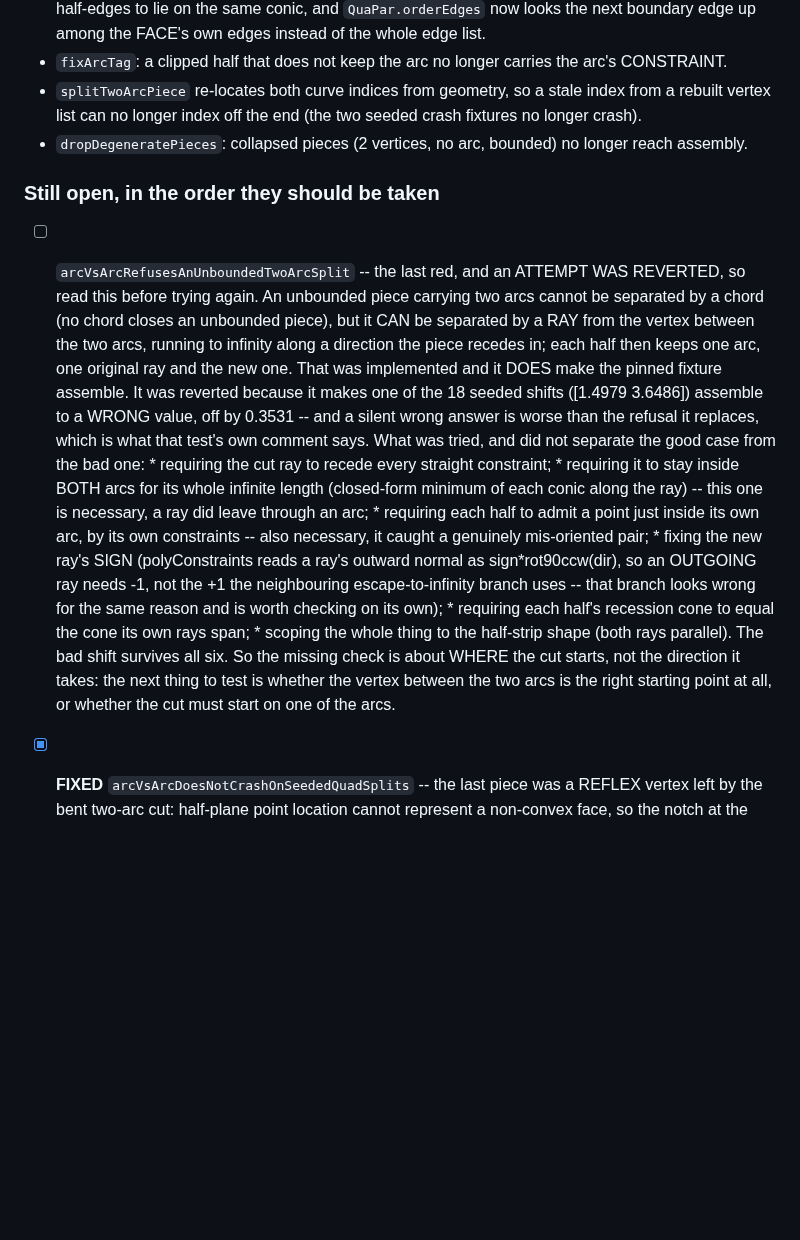
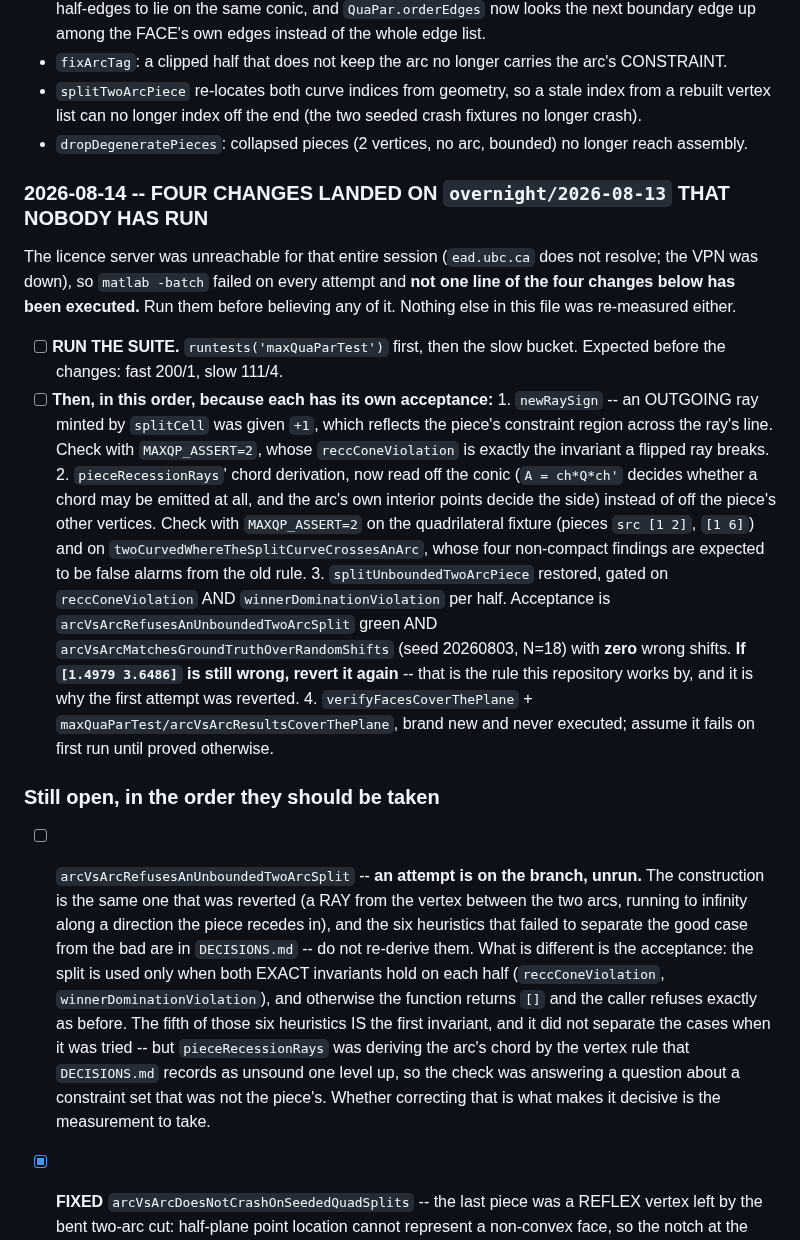
Before and after one commit to ylucet/CCA2, a Markdown page: TODO.md, the part around one of its changes. GitHub-like rendering; blank space fills up the shorter version.

```diff
--- a/TODO.md
+++ b/TODO.md
@@ -45,31 +45,48 @@ verify with zero findings.
   vertex list can no longer index off the end (the two seeded crash fixtures no longer crash).
 - `dropDegeneratePieces`: collapsed pieces (2 vertices, no arc, bounded) no longer reach assembly.
 
+### 2026-08-14 -- FOUR CHANGES LANDED ON `overnight/2026-08-13` THAT NOBODY HAS RUN
+
+The licence server was unreachable for that entire session (`ead.ubc.ca` does not resolve; the VPN
+was down), so `matlab -batch` failed on every attempt and **not one line of the four changes below
+has been executed.** Run them before believing any of it. Nothing else in this file was
+re-measured either.
+
+- [ ] **RUN THE SUITE.** `runtests('maxQuaParTest')` first, then the slow bucket. Expected before
+      the changes: fast 200/1, slow 111/4.
+- [ ] **Then, in this order, because each has its own acceptance:**
+      1. `newRaySign` -- an OUTGOING ray minted by `splitCell` was given `+1`, which reflects the
+         piece's constraint region across the ray's line. Check with `MAXQP_ASSERT=2`, whose
+         `reccConeViolation` is exactly the invariant a flipped ray breaks.
+      2. `pieceRecessionRays`' chord derivation, now read off the conic (`A = ch*Q*ch'` decides
+         whether a chord may be emitted at all, and the arc's own interior points decide the side)
+         instead of off the piece's other vertices. Check with `MAXQP_ASSERT=2` on the
+         quadrilateral fixture (pieces `src [1 2]`, `[1 6]`) and on
+         `twoCurvedWhereTheSplitCurveCrossesAnArc`, whose four non-compact findings are expected to
+         be false alarms from the old rule.
+      3. `splitUnboundedTwoArcPiece` restored, gated on `reccConeViolation` AND
+         `winnerDominationViolation` per half. Acceptance is
+         `arcVsArcRefusesAnUnboundedTwoArcSplit` green AND
+         `arcVsArcMatchesGroundTruthOverRandomShifts` (seed 20260803, N=18) with **zero** wrong
+         shifts. **If `[1.4979 3.6486]` is still wrong, revert it again** -- that is the rule this
+         repository works by, and it is why the first attempt was reverted.
+      4. `verifyFacesCoverThePlane` + `maxQuaParTest/arcVsArcResultsCoverThePlane`, brand new and
+         never executed; assume it fails on first run until proved otherwise.
+
 ### Still open, in the order they should be taken
 
-- [ ] `arcVsArcRefusesAnUnboundedTwoArcSplit` -- the last red, and an ATTEMPT WAS REVERTED, so read
-      this before trying again. An unbounded piece carrying two arcs cannot be separated by a
-      chord (no chord closes an unbounded piece), but it CAN be separated by a RAY from the vertex
-      between the two arcs, running to infinity along a direction the piece recedes in; each half
-      then keeps one arc, one original ray and the new one. That was implemented and it DOES make
-      the pinned fixture assemble. It was reverted because it makes one of the 18 seeded shifts
-      ([1.4979 3.6486]) assemble to a WRONG value, off by 0.3531 -- and a silent wrong answer is
-      worse than the refusal it replaces, which is what that test's own comment says.
-      What was tried, and did not separate the good case from the bad one:
-        * requiring the cut ray to recede every straight constraint;
-        * requiring it to stay inside BOTH arcs for its whole infinite length (closed-form minimum
-          of each conic along the ray) -- this one is necessary, a ray did leave through an arc;
-        * requiring each half to admit a point just inside its own arc, by its own constraints --
-          also necessary, it caught a genuinely mis-oriented pair;
-        * fixing the new ray's SIGN (polyConstraints reads a ray's outward normal as
-          sign*rot90ccw(dir), so an OUTGOING ray needs -1, not the +1 the neighbouring
-          escape-to-infinity branch uses -- that branch looks wrong for the same reason and is
-          worth checking on its own);
-        * requiring each half's recession cone to equal the cone its own rays span;
-        * scoping the whole thing to the half-strip shape (both rays parallel).
-      The bad shift survives all six. So the missing check is about WHERE the cut starts, not the
-      direction it takes: the next thing to test is whether the vertex between the two arcs is the
-      right starting point at all, or whether the cut must start on one of the arcs.
+- [ ] `arcVsArcRefusesAnUnboundedTwoArcSplit` -- **an attempt is on the branch, unrun.** The
+      construction is the same one that was reverted (a RAY from the vertex between the two arcs,
+      running to infinity along a direction the piece recedes in), and the six heuristics that
+      failed to separate the good case from the bad are in `DECISIONS.md` -- do not re-derive them.
+      What is different is the acceptance: the split is used only when both EXACT invariants hold
+      on each half (`reccConeViolation`, `winnerDominationViolation`), and otherwise the function
+      returns `[]` and the caller refuses exactly as before.
+      The fifth of those six heuristics IS the first invariant, and it did not separate the cases
+      when it was tried -- but `pieceRecessionRays` was deriving the arc's chord by the vertex rule
+      that `DECISIONS.md` records as unsound one level up, so the check was answering a question
+      about a constraint set that was not the piece's. Whether correcting that is what makes it
+      decisive is the measurement to take.
 
 
 - [x] **FIXED** `arcVsArcDoesNotCrashOnSeededQuadSplits` -- the last piece was a REFLEX vertex left by the
```
Also changed, not shown: other parts of TODO.md (+24 -18 lines), DECISIONS.md (+46 -0 lines).
